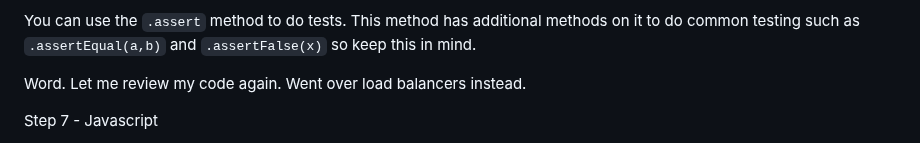
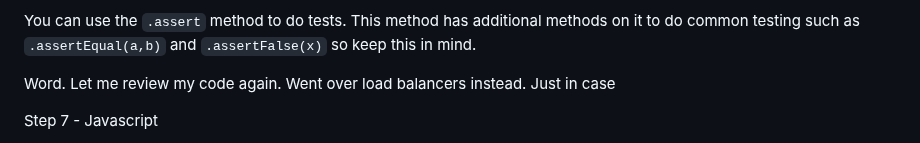
Before and after one commit to emvaugh2/Azure-Cloud-Resume-Challenge, a Markdown page: README.md, the part around the change. Rendered like a GitHub page.

```diff
--- a/README.md
+++ b/README.md
@@ -32,7 +32,7 @@ Here are some things to think about when making tests:
 
 You can use the `.assert` method to do tests. This method has additional methods on it to do common testing such as `.assertEqual(a,b)` and `.assertFalse(x)` so keep this in mind.
 
-Word. Let me review my code again. Went over load balancers instead.
+Word. Let me review my code again. Went over load balancers instead. Just in case
 
 
 
```
